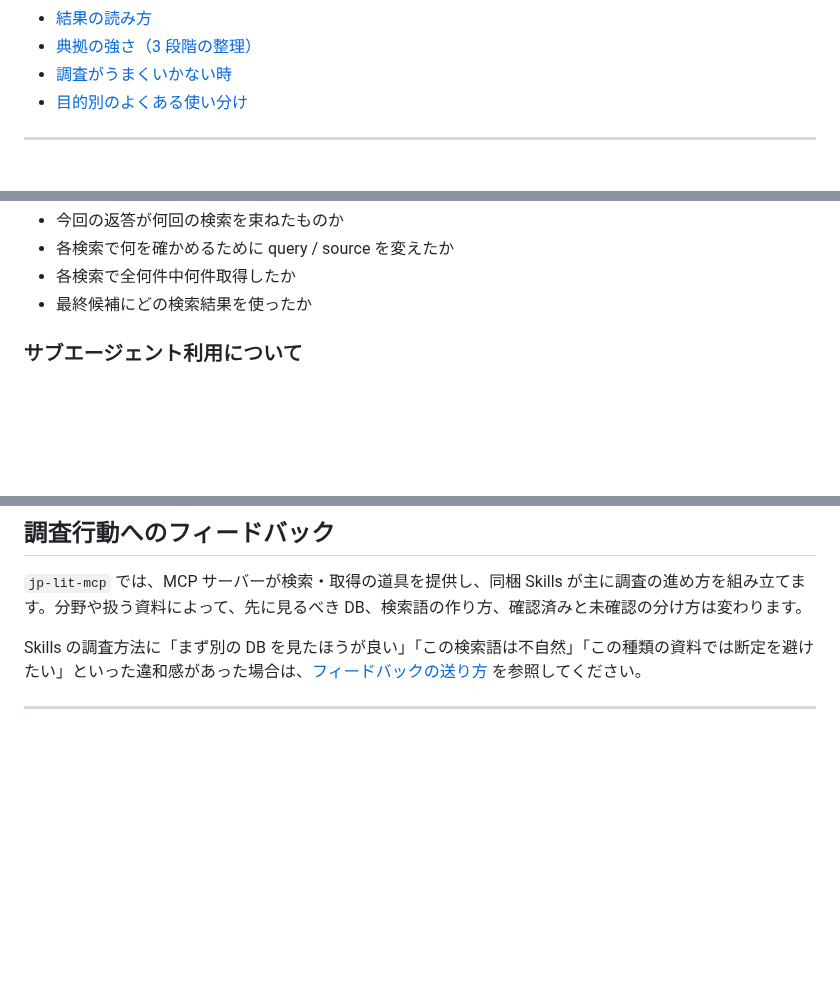
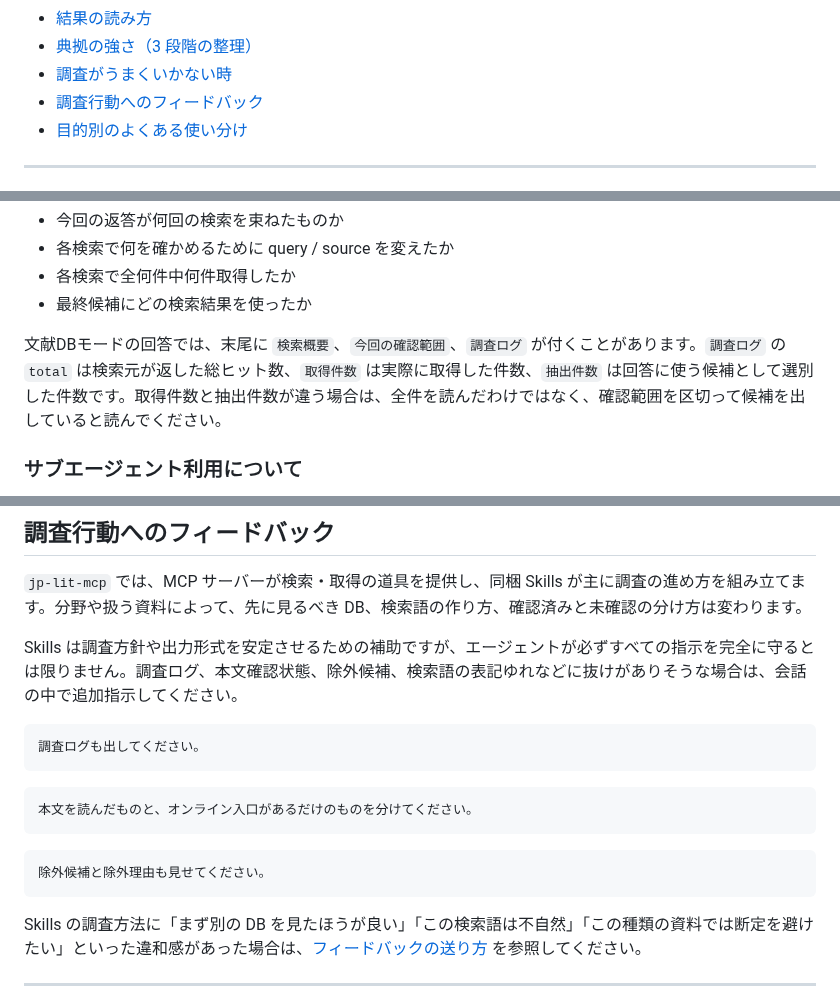
Before and after one commit to itarunnn/jp-lit-mcp, a Markdown page: docs/usage-guide.md, 3 parts joined by grey strips. Rendered like a GitHub page; blank space fills up the shorter version.

Commit message:
Document skill output expectations

````diff
--- a/docs/usage-guide.md
+++ b/docs/usage-guide.md
@@ -41,6 +41,7 @@ npx -y jp-lit-mcp doctor
 - [結果の読み方](#結果の読み方)
 - [典拠の強さ（3 段階の整理）](#典拠の強さ3-段階の整理)
 - [調査がうまくいかない時](#調査がうまくいかない時)
+- [調査行動へのフィードバック](#調査行動へのフィードバック)
 - [目的別のよくある使い分け](#目的別のよくある使い分け)
 
 ---
@@ -144,6 +145,8 @@ Amazon レビュー、読書メーター、匿名レビュー、SNS 短文、検
 - 各検索で何を確かめるために query / source を変えたか
 - 各検索で全何件中何件取得したか
 - 最終候補にどの検索結果を使ったか
+
+文献DBモードの回答では、末尾に `検索概要`、`今回の確認範囲`、`調査ログ` が付くことがあります。`調査ログ` の `total` は検索元が返した総ヒット数、`取得件数` は実際に取得した件数、`抽出件数` は回答に使う候補として選別した件数です。取得件数と抽出件数が違う場合は、全件を読んだわけではなく、確認範囲を区切って候補を出していると読んでください。
 
 ### サブエージェント利用について
 
@@ -737,6 +740,20 @@ source ごとに何件ヒットしたか、検索語ごとに整理してくだ
 
 `jp-lit-mcp` では、MCP サーバーが検索・取得の道具を提供し、同梱 Skills が主に調査の進め方を組み立てます。分野や扱う資料によって、先に見るべき DB、検索語の作り方、確認済みと未確認の分け方は変わります。
 
+Skills は調査方針や出力形式を安定させるための補助ですが、エージェントが必ずすべての指示を完全に守るとは限りません。調査ログ、本文確認状態、除外候補、検索語の表記ゆれなどに抜けがありそうな場合は、会話の中で追加指示してください。
+
+```text
+調査ログも出してください。
+```
+
+```text
+本文を読んだものと、オンライン入口があるだけのものを分けてください。
+```
+
+```text
+除外候補と除外理由も見せてください。
+```
+
 Skills の調査方法に「まず別の DB を見たほうが良い」「この検索語は不自然」「この種類の資料では断定を避けたい」といった違和感があった場合は、[フィードバックの送り方](feedback.md) を参照してください。
 
 ---
````
